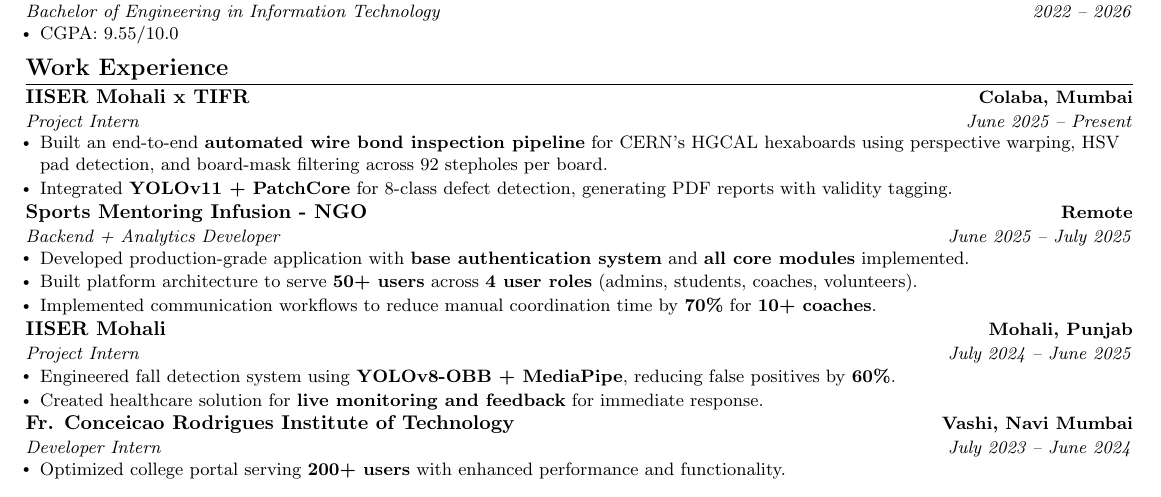
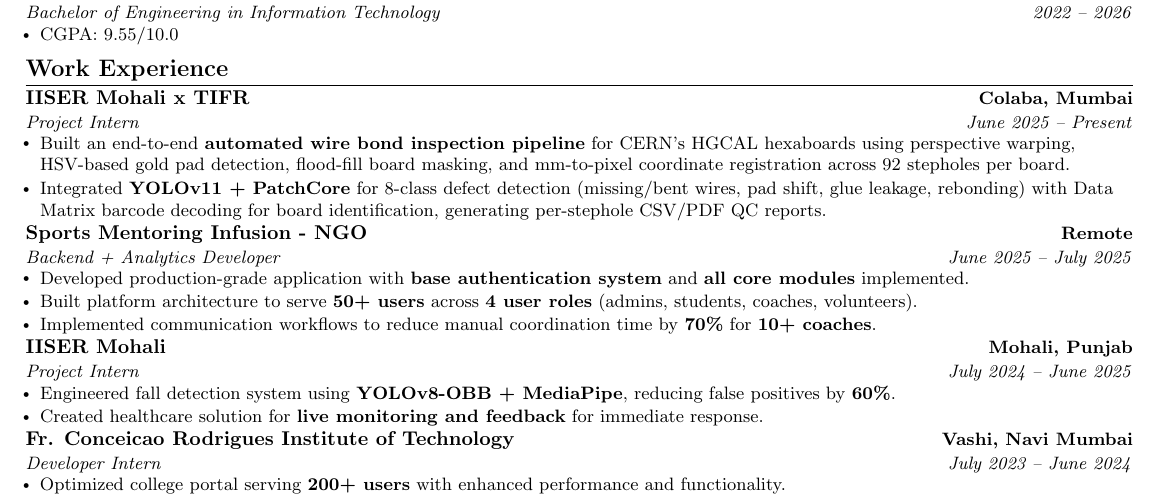
Before and after one commit to AyushSNair/cv, a LaTeX CV (cv.tex): part of the page, cut so that both start at the same text. Compiled offline with pdfLaTeX.

Commit message:
Enhance project description for wire bond inspection

```diff
--- a/cv.tex
+++ b/cv.tex
@@ -112,8 +112,8 @@
       {IISER Mohali x TIFR}{Colaba, Mumbai}
       {Project Intern}{June 2025 -- Present}
       \resumeItemListStart
-        \resumeItem{Built an end-to-end \textbf{automated wire bond inspection pipeline} for CERN's HGCAL hexaboards using perspective warping, HSV pad detection, and board-mask filtering across 92 stepholes per board.}
-        \resumeItem{Integrated \textbf{YOLOv11 + PatchCore} for 8-class defect detection, generating PDF reports with validity tagging.}
+        \resumeItem{Built an end-to-end \textbf{automated wire bond inspection pipeline} for CERN's HGCAL hexaboards using perspective warping, HSV-based gold pad detection, flood-fill board masking, and mm-to-pixel coordinate registration across 92 stepholes per board.}
+        \resumeItem{Integrated \textbf{YOLOv11 + PatchCore} for 8-class defect detection (missing/bent wires, pad shift, glue leakage, rebonding) with Data Matrix barcode decoding for board identification, generating per-stephole CSV/PDF QC reports.}
       \resumeItemListEnd
 
     \resumeSubheading
```
